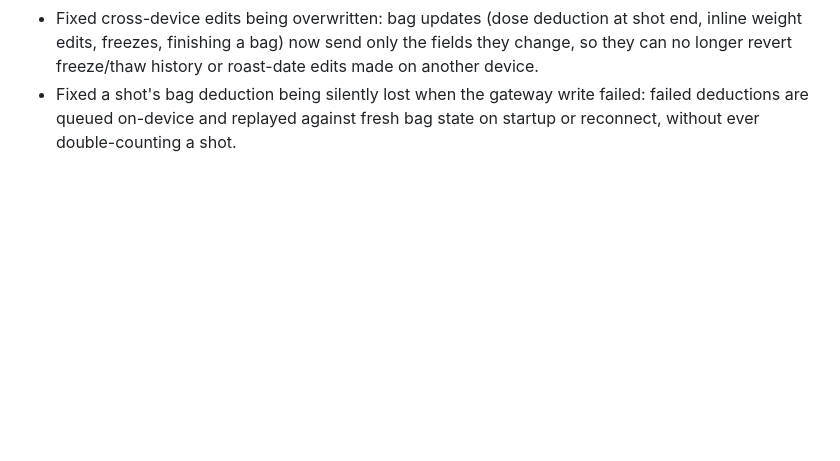
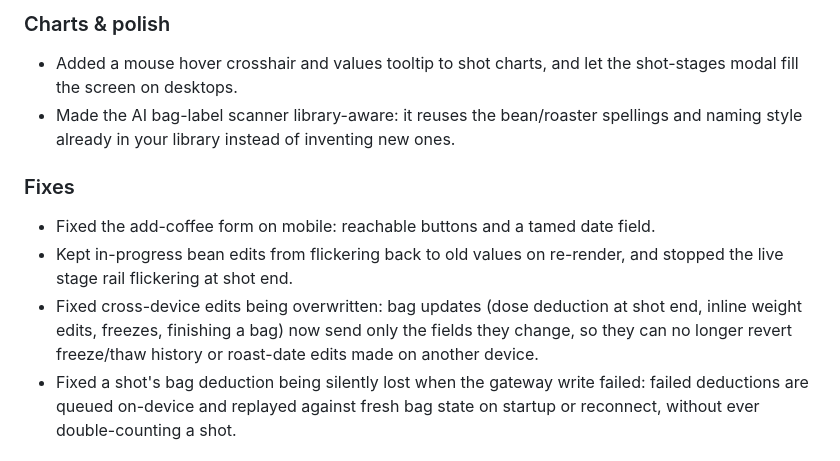
Before and after one commit to giladger/Beanie, a Markdown page: CHANGELOG.md, the part around one of its changes. GitHub-like rendering; blank space fills up the shorter version.

```diff
--- a/CHANGELOG.md
+++ b/CHANGELOG.md
@@ -15,3 +32,12 @@
+### Charts & polish
+
+- Added a mouse hover crosshair and values tooltip to shot charts, and let the shot-stages modal fill the screen on desktops.
+- Made the AI bag-label scanner library-aware: it reuses the bean/roaster spellings and naming style already in your library instead of inventing new ones.
+
+### Fixes
+
+- Fixed the add-coffee form on mobile: reachable buttons and a tamed date field.
+- Kept in-progress bean edits from flickering back to old values on re-render, and stopped the live stage rail flickering at shot end.
 - Fixed cross-device edits being overwritten: bag updates (dose deduction at shot end, inline weight edits, freezes, finishing a bag) now send only the fields they change, so they can no longer revert freeze/thaw history or roast-date edits made on another device.
 - Fixed a shot's bag deduction being silently lost when the gateway write failed: failed deductions are queued on-device and replayed against fresh bag state on startup or reconnect, without ever double-counting a shot.
 
```
Also changed, not shown: other parts of CHANGELOG.md (+22 -5 lines).
